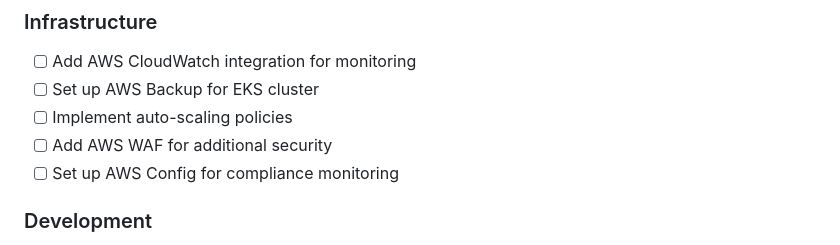
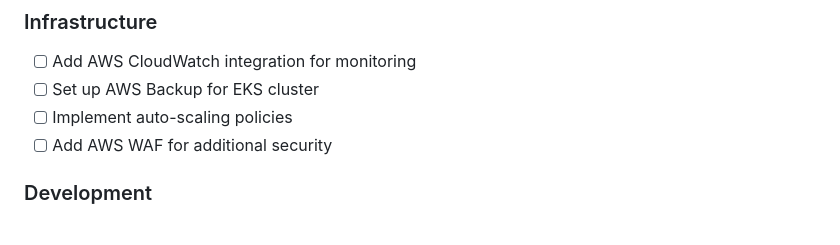
Before and after one commit to simplycycling/flaskanetes, a Markdown page: README.md, the part around the change. Drawn GitHub-style.

Commit message:
Removing unnecessary todo

```diff
--- a/README.md
+++ b/README.md
@@ -196,7 +196,6 @@ This project is licensed under the MIT License - see the [LICENSE](LICENSE) file
 - [ ] Set up AWS Backup for EKS cluster
 - [ ] Implement auto-scaling policies
 - [ ] Add AWS WAF for additional security
-- [ ] Set up AWS Config for compliance monitoring
 
 ### Development
 
```
